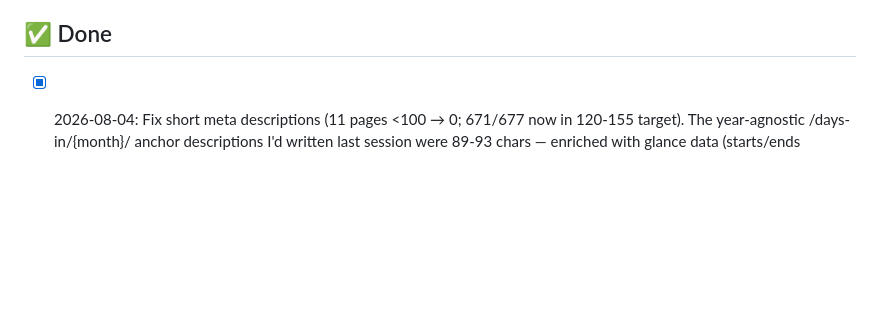
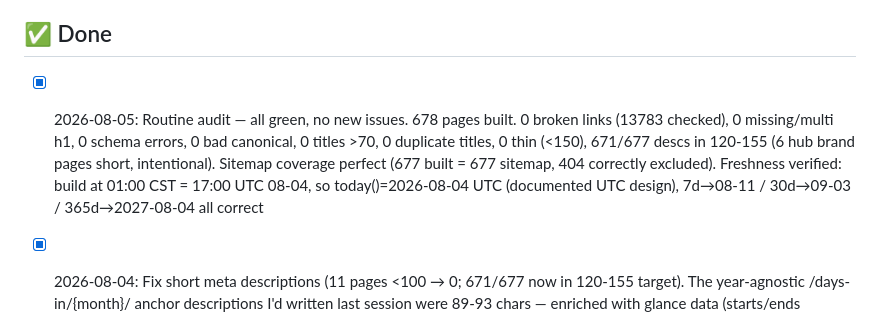
Before and after one commit to exfeitu/datecalc, a Markdown page: docs/TODO-AUTO.md, the part around one of its changes. GitHub-like rendering; blank space fills up the shorter version.

```diff
--- a/docs/TODO-AUTO.md
+++ b/docs/TODO-AUTO.md
@@ -17,6 +17,7 @@
 - [ ] USER-ACTION: Submit sitemap in GSC — user confirmed real domain = datecalc-calculator.vercel.app (tool-site-liart was a mistaken URL). Steps: add URL-prefix property https://datecalc-calculator.vercel.app/ → verify (HTML file public/googlefa5e87d49d1fb5ce.html) → submit sitemap-index.xml → confirm "discovered URLs" ≈ 677
 
 ## ✅ Done
+- [x] 2026-08-05: Routine audit — all green, no new issues. 678 pages built. 0 broken links (13783 checked), 0 missing/multi h1, 0 schema errors, 0 bad canonical, 0 titles >70, 0 duplicate titles, 0 thin (<150), 671/677 descs in 120-155 (6 hub brand pages short, intentional). Sitemap coverage perfect (677 built = 677 sitemap, 404 correctly excluded). Freshness verified: build at 01:00 CST = 17:00 UTC 08-04, so today()=2026-08-04 UTC (documented UTC design), 7d→08-11 / 30d→09-03 / 365d→2027-08-04 all correct
 - [x] 2026-08-04: Fix short meta descriptions (11 pages <100 → 0; 671/677 now in 120-155 target). The year-agnostic /days-in/{month}/ anchor descriptions I'd written last session were 89-93 chars — enriched with glance data (starts/ends weekday, weekend count) → 137-144. Also enriched /days-in/{month}/{year}/ (110-115 → 125+) and days-until descriptions (+"from today" → 120+). Remaining 6 under 120 are hub/index brand pages (homepage 111, hubs 113-115) — intentional short blurbs, fine. Audit: 0 broken (13783 links), 0 h1 issues, 0 schema errors, 0 titles >70, 0 duplicate titles
 - [x] 2026-08-04: Fix 256 over-long + 12 duplicate page titles — days-from pages were "90 Days From June 1, 2026 — What Date Is 90 Days After June 1, 2026?" (79-89 chars, date repeated twice). Now "What Date Is 90 Days From June 1, 2026?" (matches h1, ~44 chars). Same fix on days-from-today (62→40). Anchor /days-in/{month}/ pages duplicated the {month}/{year} titles ("How Many Days in November 2026?" ×2) — anchor is year-agnostic, now "How Many Days in November?" with yearless desc. Result: 0 titles >70 (was 256), 0 duplicate titles (was 12), remaining 14 at 63-64 chars are legit long event names (DST/MLK/CNY eve). Build 678 clean, audit 0 broken
 - [x] 2026-08-04: Add "Month at a Glance" block + 3 FAQs to 2026-anchored /days-in/{month}/ pages — the [month]/[year] variant pages had the weekday-distribution glance block + 5 FAQs, but the anchor month pages had only 2 FAQs and no glance block (real content inconsistency). Added build-time weekday counts, starts/ends weekday, weekend/workday breakdown + weekends/start-day/top-weekday FAQs + firstWeekday meta desc (e.g. "November 2026 ... starts on a Sunday"). Verified: Nov 2026 starts Sun ends Mon, 5/5/4/4/4/4/4 = 30d, 9 weekend/21 weekday; Feb 2026 28d non-leap, 8 weekend/20 weekday. All 5 FAQs present in FAQPage schema. Build 678 clean, audit 0 broken links
```
Also changed, not shown: other parts of docs/TODO-AUTO.md (+1 -1 lines).
